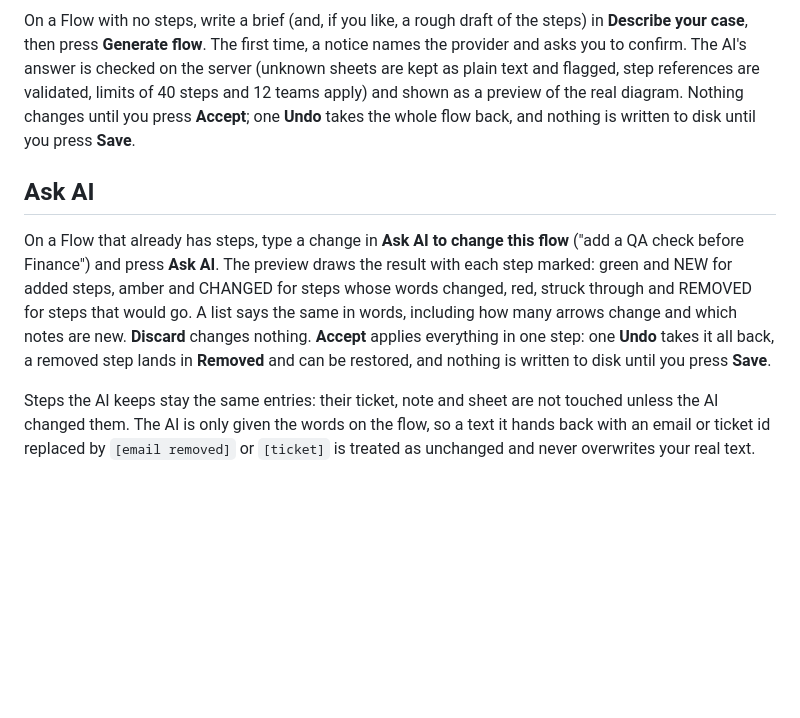
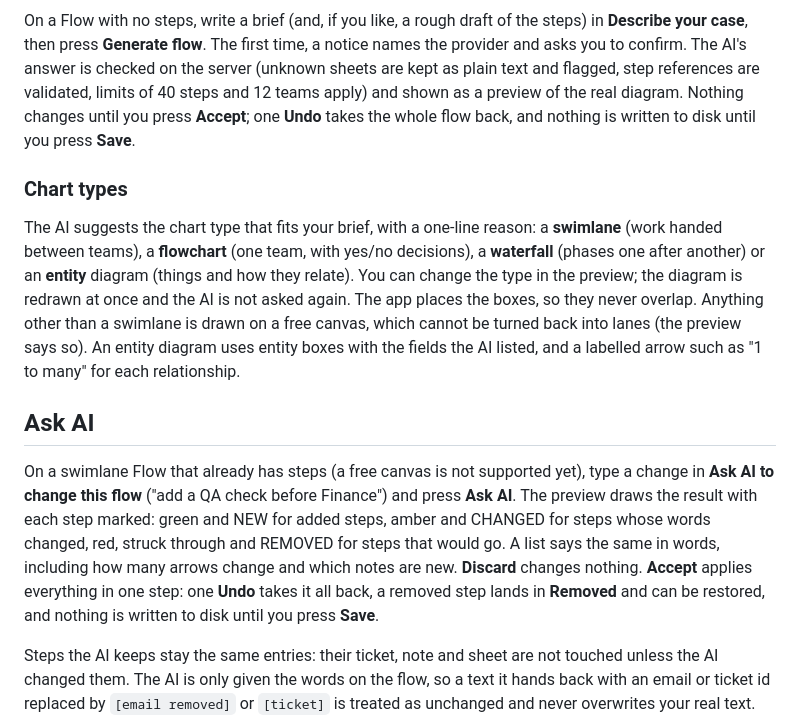
Before and after one commit to hayden-thai-berries/note-map-tool, a Markdown page: docs/AI.md, the part around the change. Rendered like a GitHub page; blank space fills up the shorter version.

```diff
--- a/docs/AI.md
+++ b/docs/AI.md
@@ -29,9 +29,13 @@ Only when you use an AI feature, and only to the one provider named in the file:
 
 On a Flow with no steps, write a brief (and, if you like, a rough draft of the steps) in **Describe your case**, then press **Generate flow**. The first time, a notice names the provider and asks you to confirm. The AI's answer is checked on the server (unknown sheets are kept as plain text and flagged, step references are validated, limits of 40 steps and 12 teams apply) and shown as a preview of the real diagram. Nothing changes until you press **Accept**; one **Undo** takes the whole flow back, and nothing is written to disk until you press **Save**.
 
+### Chart types
+
+The AI suggests the chart type that fits your brief, with a one-line reason: a **swimlane** (work handed between teams), a **flowchart** (one team, with yes/no decisions), a **waterfall** (phases one after another) or an **entity** diagram (things and how they relate). You can change the type in the preview; the diagram is redrawn at once and the AI is not asked again. The app places the boxes, so they never overlap. Anything other than a swimlane is drawn on a free canvas, which cannot be turned back into lanes (the preview says so). An entity diagram uses entity boxes with the fields the AI listed, and a labelled arrow such as "1 to many" for each relationship.
+
 ## Ask AI
 
-On a Flow that already has steps, type a change in **Ask AI to change this flow** ("add a QA check before Finance") and press **Ask AI**. The preview draws the result with each step marked: green and NEW for added steps, amber and CHANGED for steps whose words changed, red, struck through and REMOVED for steps that would go. A list says the same in words, including how many arrows change and which notes are new. **Discard** changes nothing. **Accept** applies everything in one step: one **Undo** takes it all back, a removed step lands in **Removed** and can be restored, and nothing is written to disk until you press **Save**.
+On a swimlane Flow that already has steps (a free canvas is not supported yet), type a change in **Ask AI to change this flow** ("add a QA check before Finance") and press **Ask AI**. The preview draws the result with each step marked: green and NEW for added steps, amber and CHANGED for steps whose words changed, red, struck through and REMOVED for steps that would go. A list says the same in words, including how many arrows change and which notes are new. **Discard** changes nothing. **Accept** applies everything in one step: one **Undo** takes it all back, a removed step lands in **Removed** and can be restored, and nothing is written to disk until you press **Save**.
 
 Steps the AI keeps stay the same entries: their ticket, note and sheet are not touched unless the AI changed them. The AI is only given the words on the flow, so a text it hands back with an email or ticket id replaced by `[email removed]` or `[ticket]` is treated as unchanged and never overwrites your real text. Ask AI only adds notes; it never edits or deletes the ones you wrote, and it leaves "sent back" arrows alone.
 
```
Also changed, not shown: docs/PLAN-flow-canvas.md (+2 -2 lines), docs/screenshots/ai-chart-entity.png (added), 12 other files.
